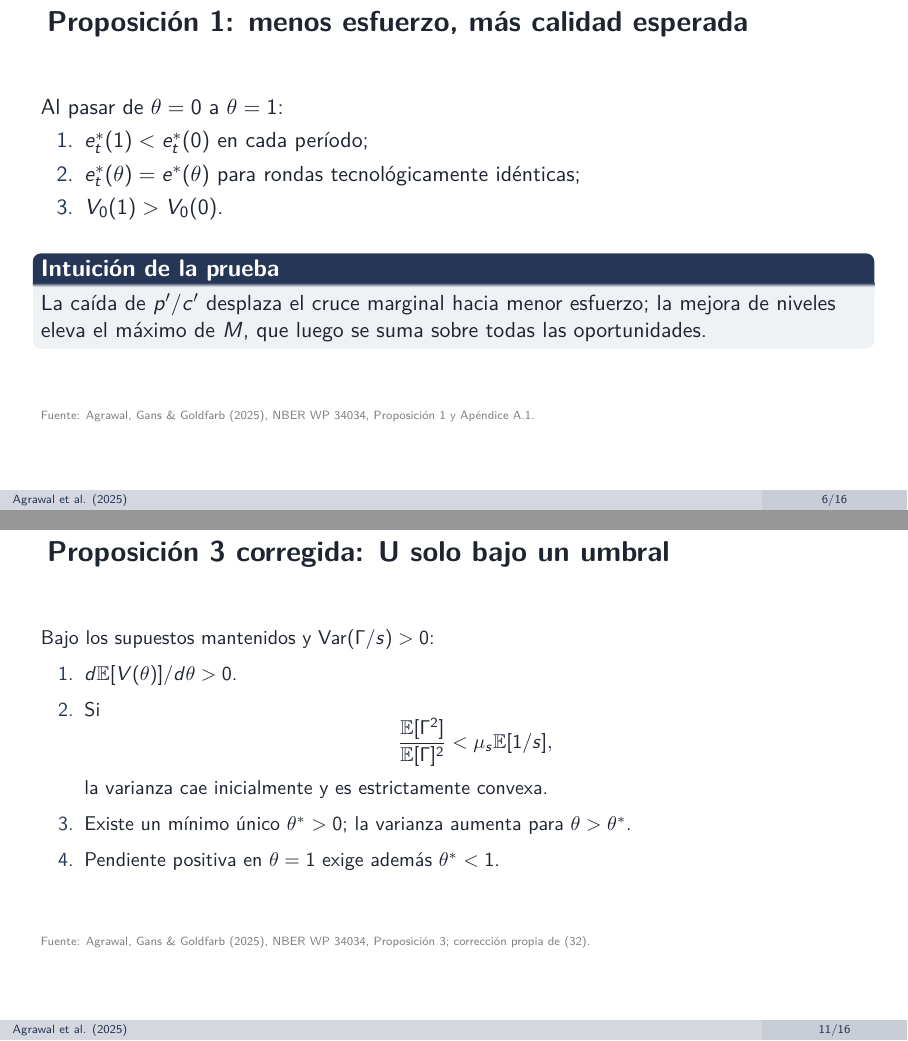
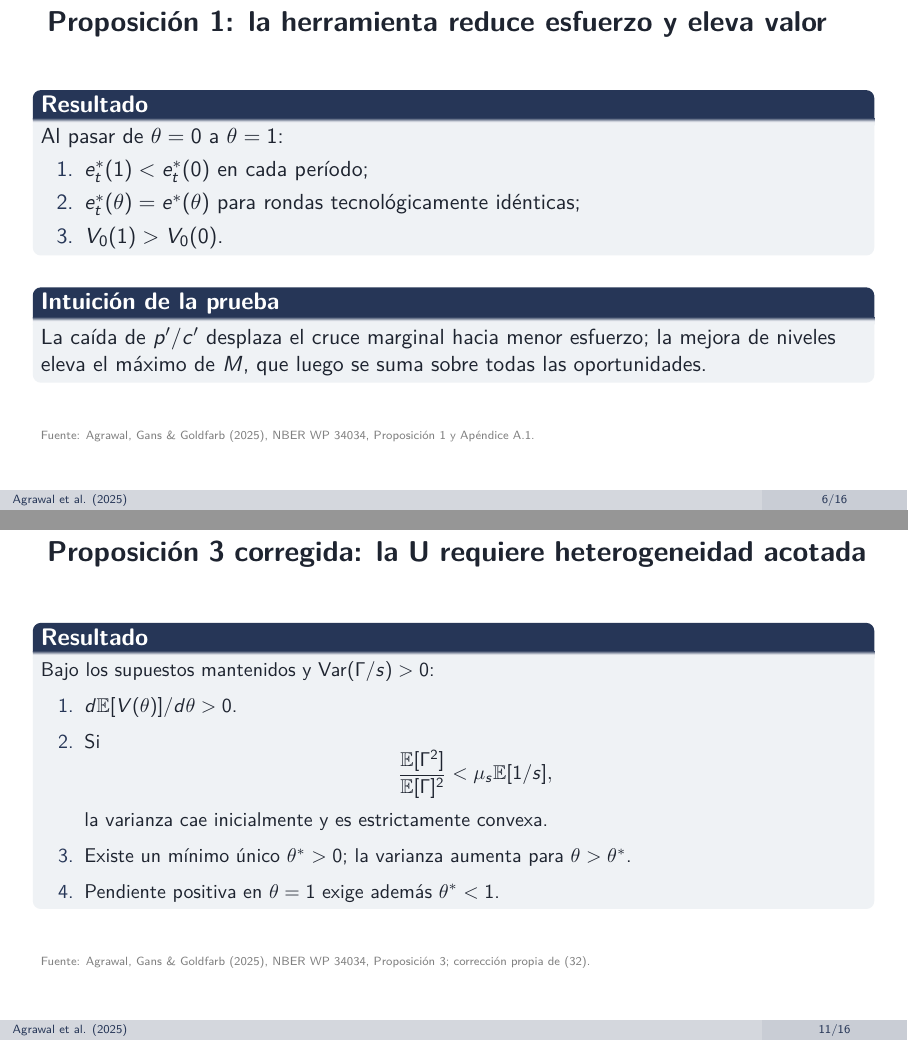
Before and after one commit to sbvasquezg-ux/ai-02-agrawal, LaTeX slides (extra/presentation-long.tex): pages 6 and 11 of 16, joined at a grey line. Compiled offline with pdfLaTeX.

Commit message:
Update proposition result slides in extended deck

```diff
--- a/extra/presentation-long.tex
+++ b/extra/presentation-long.tex
@@ -98,13 +98,15 @@
 \end{frame}
 
 % 6
-\begin{frame}{Proposición 1: menos esfuerzo, más calidad esperada}
+\begin{frame}{Proposición 1: la herramienta reduce esfuerzo y eleva valor}
+  \begin{block}{Resultado}
   Al pasar de $\theta=0$ a $\theta=1$:
   \begin{enumerate}
     \item $e_t^*(1)<e_t^*(0)$ en cada período;
     \item $e_t^*(\theta)=e^*(\theta)$ para rondas tecnológicamente idénticas;
     \item $V_0(1)>V_0(0)$.
   \end{enumerate}
+  \end{block}
   \medskip
   \begin{block}{Intuición de la prueba}
     La caída de $p'/c'$ desplaza el cruce marginal hacia menor esfuerzo; la
@@ -181,8 +185,9 @@
 \end{frame}
 
 % 11
-\begin{frame}{Proposición 3 corregida: U solo bajo un umbral}
+\begin{frame}{Proposición 3 corregida: la U requiere heterogeneidad acotada}
   \small
+  \begin{block}{Resultado}
   Bajo los supuestos mantenidos y $\operatorname{Var}(\Gamma/s)>0$:
   \begin{enumerate}
     \item $d\mathbb E[V(\theta)]/d\theta>0$.
@@ -196,6 +201,7 @@
       $\theta>\theta^*$.
     \item Pendiente positiva en $\theta=1$ exige además $\theta^*<1$.
   \end{enumerate}
+  \end{block}
   \sourcefoot{\paperref, Proposición 3; corrección propia de (32).}
 \end{frame}
 
```
Also changed, not shown: extra/presentation-long.pdf, extra/presentation-long.tex (4 more changed lines).
